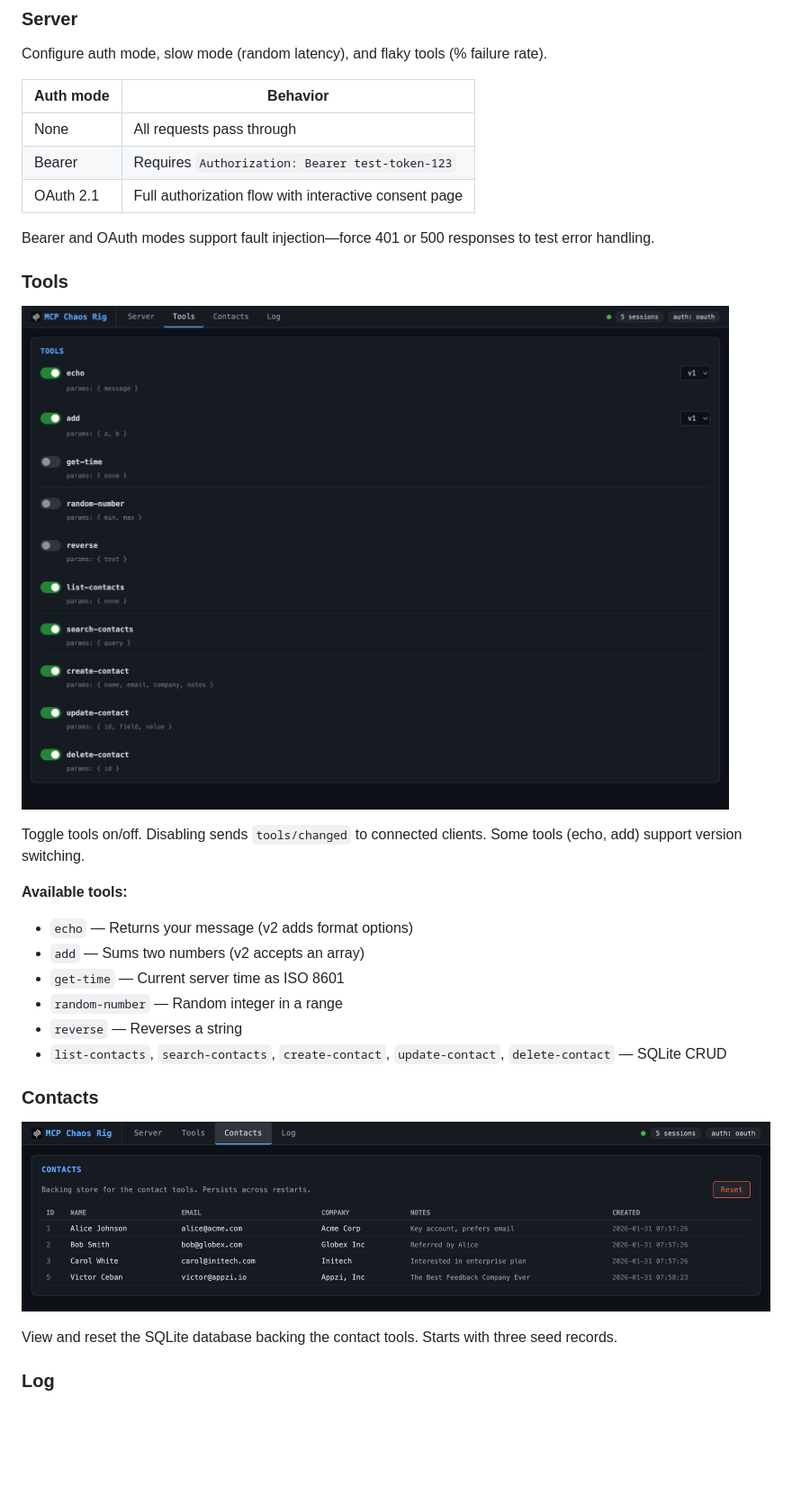
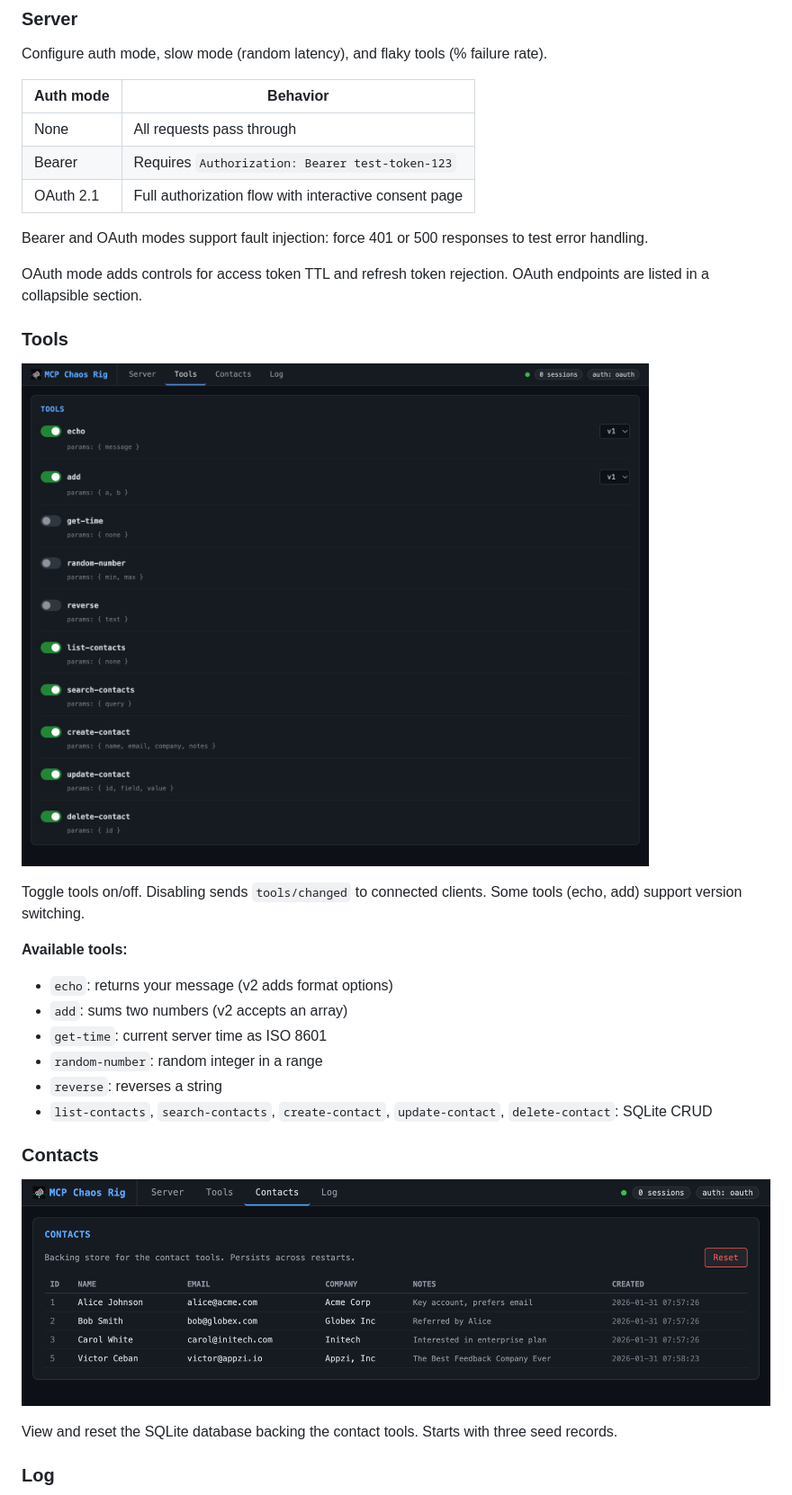
Before and after one commit to Typewise/mcp-chaos-rig, a Markdown page: README.md, the part around the change printed below. Shown: that part at 90% size. Drawn GitHub-style; pictures changed too: docs/contacts-tab.png, docs/tools-tab.png; blank space fills up the shorter version.

```diff
--- a/README.md
+++ b/README.md
@@ -73,7 +75,9 @@ Configure auth mode, slow mode (random latency), and flaky tools (% failure rate
 | Bearer    | Requires `Authorization: Bearer test-token-123`       |
 | OAuth 2.1 | Full authorization flow with interactive consent page |
 
-Bearer and OAuth modes support fault injection—force 401 or 500 responses to test error handling.
+Bearer and OAuth modes support fault injection: force 401 or 500 responses to test error handling.
+
+OAuth mode adds controls for access token TTL and refresh token rejection. OAuth endpoints are listed in a collapsible section.
 
 ### Tools
 
@@ -83,12 +87,12 @@ Toggle tools on/off. Disabling sends `tools/changed` to connected clients. Some
 
 **Available tools:**
 
-- `echo` — Returns your message (v2 adds format options)
-- `add` — Sums two numbers (v2 accepts an array)
-- `get-time` — Current server time as ISO 8601
-- `random-number` — Random integer in a range
-- `reverse` — Reverses a string
-- `list-contacts`, `search-contacts`, `create-contact`, `update-contact`, `delete-contact` — SQLite CRUD
+- `echo`: returns your message (v2 adds format options)
+- `add`: sums two numbers (v2 accepts an array)
+- `get-time`: current server time as ISO 8601
+- `random-number`: random integer in a range
+- `reverse`: reverses a string
+- `list-contacts`, `search-contacts`, `create-contact`, `update-contact`, `delete-contact`: SQLite CRUD
 
 ### Contacts
 
```
Also changed, not shown: other parts of README.md (+14 -12 lines), docs/log-tab.png, docs/server-tab.png, 2 other files.
